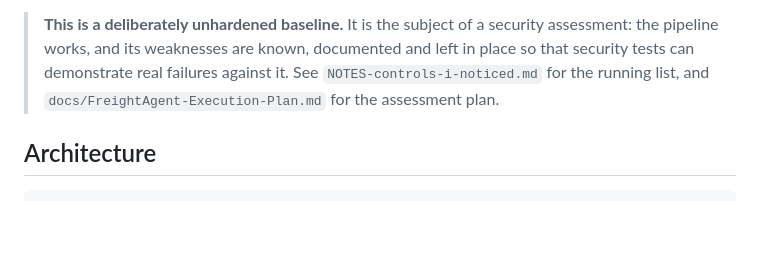
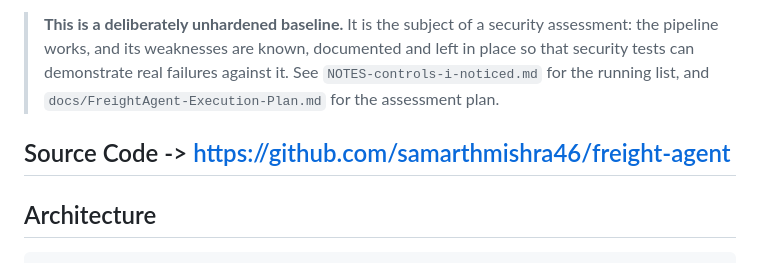
Before and after one commit to samarthmishra46/freight-agent, a Markdown page: README.md, the part around the change. GitHub-like rendering; blank space fills up the shorter version.

Commit message:
added some ui fixes

````diff
--- a/README.md
+++ b/README.md
@@ -11,6 +11,7 @@ never the LLM — talks to the customs server.
 > See `NOTES-controls-i-noticed.md` for the running list, and
 > `docs/FreightAgent-Execution-Plan.md` for the assessment plan.
 
+## Source Code -> https://github.com/samarthmishra46/freight-agent
 ## Architecture
 
 ```
````
